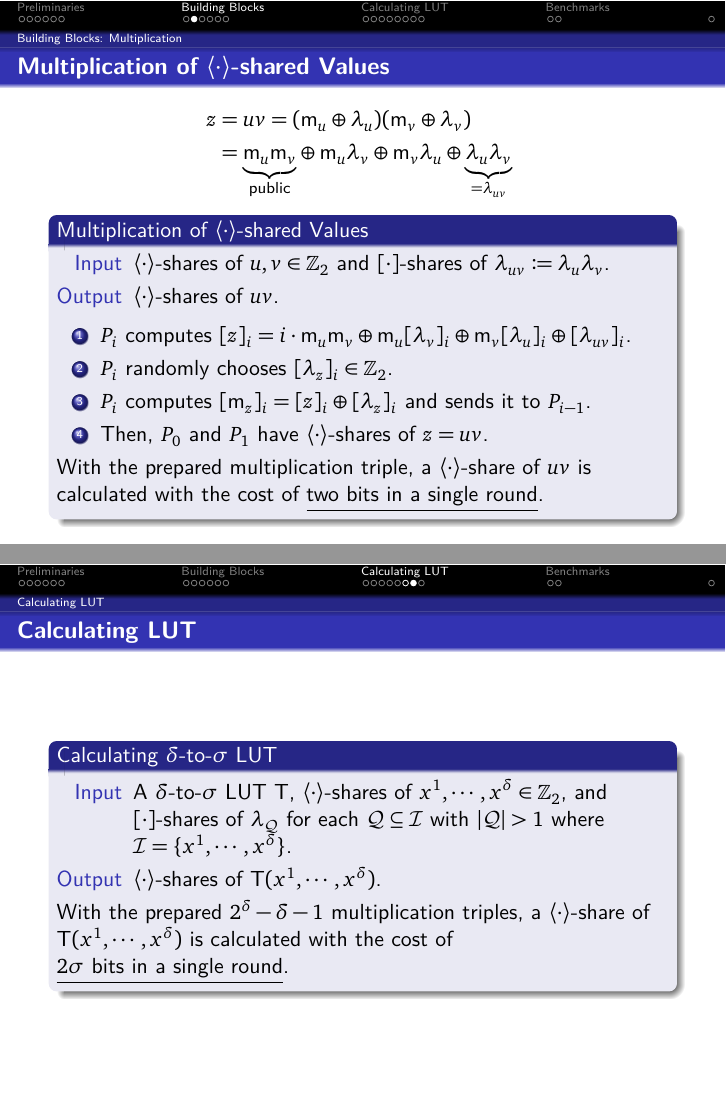
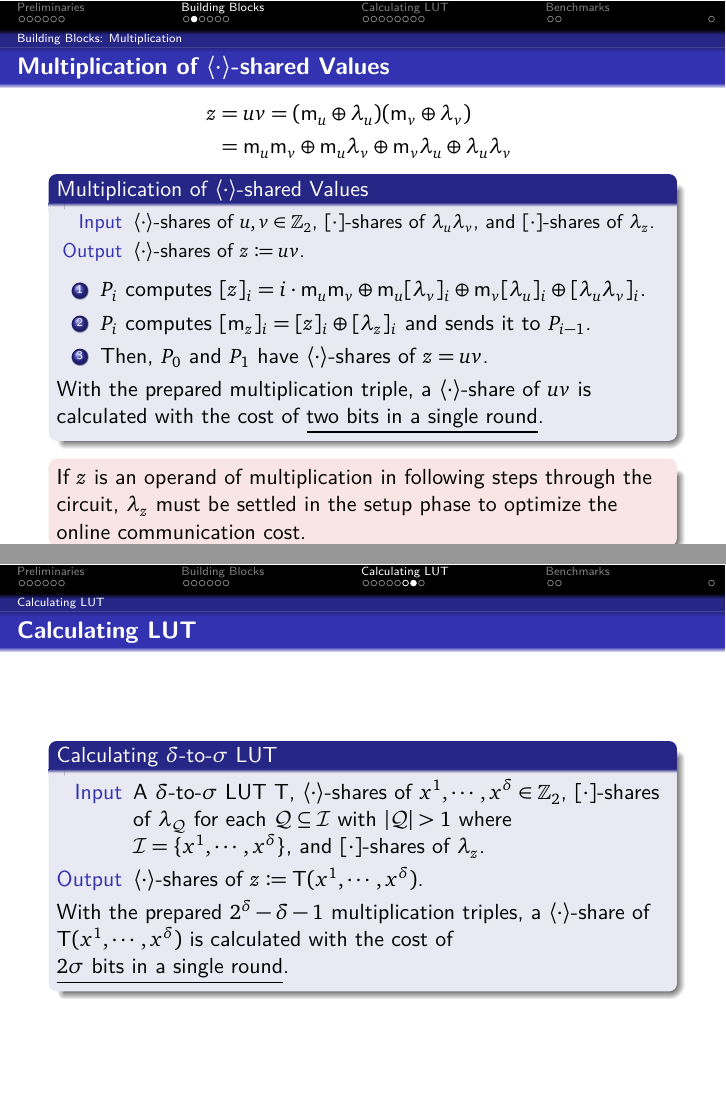
Before and after one commit to A-H4NU/seminar-archive, LaTeX slides (2024/240906_cryptlab_flute/240906_cryptlab_flute.tex, which reads 2024/240906_cryptlab_flute/chapters/2-building-blocks.tex, 2024/240906_cryptlab_flute/chapters/3-calculating-lut.tex): pages 9 and 20 of 24, joined at a grey line. The pictures show the PDF file 2024/240906_cryptlab_flute/240906_cryptlab_flute.pdf that the author committed with the source.

Commit message:
Fixed some problems of `240906_cryptlab_flute`

```diff
--- a/2024/240906_cryptlab_flute/chapters/2-building-blocks.tex
+++ b/2024/240906_cryptlab_flute/chapters/2-building-blocks.tex
@@ -64,27 +64,27 @@
         \(\begin{aligned}[t]
             z &= uv = (\msf{m}_u \oplus \lambda_u)(\msf{m}_v \oplus \lambda_v) \\
             &=
-            {\underbrace{\msf{m}_u \msf{m}_v}_\text{public}} \oplus \msf{m}_u \lambda_v
-            \oplus \msf{m}_v \lambda_u \oplus {\underbrace{\lambda_u \lambda_v}_{=\lambda_{uv}}}
+            \msf{m}_u \msf{m}_v \oplus \msf{m}_u \lambda_v
+            \oplus \msf{m}_v \lambda_u \oplus \lambda_u \lambda_v
         \end{aligned}\)
     }}
 
     \begin{block}{Multiplication of \(\lang\cdot\rang\)-shared Values}
         \begin{description}[Output]
+            \small
             \ii[Input]
-            \(\lang\cdot\rang\)-shares of \(u, v \in \ZZ_2\)
-            and \([\cdot]\)-shares of \(\lambda_{uv} \coloneqq \lambda_u \lambda_v\).
+            \(\lang\cdot\rang\)-shares of \(u, v \in \ZZ_2\),
+            \([\cdot]\)-shares of \(\lambda_u \lambda_v\),
+            and \([\cdot]\)-shares of \(\lambda_z\).
             \ii[Output]
-            \(\lang\cdot\rang\)-shares of \(uv\).
+            \(\lang\cdot\rang\)-shares of \(z \coloneqq uv\).
         \end{description}
         \pause
         \begin{enumerate}
             \ii
             \(P_i\) computes \([z]_i = i \cdot \msf{m}_u \msf{m}_v
-            \oplus \msf{m}_u[\lambda_v]_i \oplus \msf{m}_v [\lambda_u]_i \oplus [\lambda_{uv}]_i\).
+            \oplus \msf{m}_u[\lambda_v]_i \oplus \msf{m}_v [\lambda_u]_i \oplus [\lambda_u \lambda_v]_i\).
             \pause
-            \ii
-            \(P_i\) randomly chooses \([\lambda_z]_i \in \ZZ_2\).
             \ii
             \(P_i\) computes \([\msf{m}_z]_i = [z]_i \oplus [\lambda_z]_i\)
             and sends it to \(P_{i-1}\).
@@ -95,6 +95,11 @@
         With the prepared multiplication triple,
         a \(\lang\cdot\rang\)-share of \(uv\) is calculated with the cost of \ul{two bits in a single round}.
     \end{block}
+
+    \begin{alertblock}{}
+        If \(z\) is an operand of multiplication in following steps through the circuit,
+        \(\lambda_z\) must be settled in the setup phase to optimize the online communication cost.
+    \end{alertblock}
 \end{frame}
 
 \subsection{Building Blocks: Inner Product}
@@ -102,17 +107,17 @@
     \begin{block}{Inner Product of \(\lang\cdot\rang\)-shared Values}
         \begin{description}[Output]
             \ii[Input]
-            \(\lang\cdot\rang\)-shares of \(u^1, \cdots, u^N, v^1 \cdots, v^N \in \ZZ_2\)
-            and \([\cdot]\)-shares of \(\lambda_{u^1} \lambda_{v^1},
-            \cdots, \lambda_{u^N} \lambda_{v^N}\).
+            \(\lang\cdot\rang\)-shares of \(u^1, \cdots, u^N, v^1 \cdots, v^N \in \ZZ_2\),
+            \([\cdot]\)-shares of \(\lambda_{u^1} \lambda_{v^1},
+            \cdots, \lambda_{u^N} \lambda_{v^N}\),
+            and \([\cdot]\)-shares of \(\lambda_z\).
             \ii[Output]
-            \(\lang\cdot\rang\)-shares of \(z = \bigoplus_{k=1}^N u^k v^k\).
+            \(\lang\cdot\rang\)-shares of \(z \coloneqq \bigoplus_{k=1}^N u^k v^k\).
         \end{description}
         \pause
         \begin{enumerate}
             \ii \(P_i\) computes \([u^k v^k]_i\) for \(k \in [N]\) as before.
             \pause
-            \ii \(P_i\) randomly chooses \([\lambda_z]_i \in \ZZ_2\).
             \ii \(P_i\) computes
             \([\msf{m}_z]_i = [\lambda_z]_i \oplus \bigoplus_{k=1}^N [u^k v^k]_i\)
             and sends it to \(P_{1-i}\).
@@ -131,9 +136,10 @@
     \begin{block}{Multi-Fan-In Product of \(\lang\cdot\rang\)-shared Values}
         \begin{description}[Output]
             \ii[Input]
-            \(\lang\cdot\rang\)-shares of \(u_1, \cdots, u_M \in \ZZ_2\) and \fbox{\(\mrm{???}\)}.
+            \(\lang\cdot\rang\)-shares of \(u_1, \cdots, u_M \in \ZZ_2\), \fbox{\(\mrm{???}\)},
+            and \([\cdot]\)-shares of \(\lambda_z\).
             \ii[Output]
-            \(\lang\cdot\rang\)-shares of \(\bigwedge_{j=1}^M u_j\).
+            \(\lang\cdot\rang\)-shares of \(z \coloneqq \bigwedge_{j=1}^M u_j\).
         \end{description}
     \end{block}
     \pause
@@ -166,9 +172,10 @@
     \begin{block}{}
         \begin{description}[Output]
             \ii[Input]
-            \(\lang\cdot\rang\)-shares of \(u_1, \cdots, u_M \in \ZZ_2\) and \([\cdot]\)-shares of
+            \(\lang\cdot\rang\)-shares of \(u_1, \cdots, u_M \in \ZZ_2\), \([\cdot]\)-shares of
             \(\lambda_{\mcal{Q}}\) for each \(\mcal{Q} \subseteq \mcal{I}\)
-            with \(|\mcal{Q}| > 1\) where \(\mcal{I} = \{\,u_1, \cdots, u_M\,\}\).
+            with \(|\mcal{Q}| > 1\) where \(\mcal{I} = \{\,u_1, \cdots, u_M\,\}\),
+            and \([\cdot]\)-shares of \(\lambda_z\).
             \ii[Output]
             \(\lang\cdot\rang\)-shares of \(\bigwedge_{j=1}^M u_j\).
         \end{description}
@@ -182,8 +189,6 @@
                 \cdot [\lambda_{\mcal{I} \setminus \mcal{Q}}]_i).
             \)}
             \pause
-            \ii
-            \(P_i\) randomly chooses \([\lambda_z]_i \in \ZZ_2\).
             \ii
             \(P_i\) computes \([\msf{m}_z]_i = [z]_i \oplus [\lambda_z]_i\)
             and sends it to \(P_{1-i}\).
--- a/2024/240906_cryptlab_flute/chapters/3-calculating-lut.tex
+++ b/2024/240906_cryptlab_flute/chapters/3-calculating-lut.tex
@@ -165,11 +167,12 @@
         \begin{description}[Output]
             \ii[Input]
             A \(\delta\)-to-\(\sigma\) LUT \(\Table\),
-            \(\lang\cdot\rang\)-shares of \(x^1, \cdots, x^\delta \in \ZZ_2\), and
+            \(\lang\cdot\rang\)-shares of \(x^1, \cdots, x^\delta \in \ZZ_2\),
             \([\cdot]\)-shares of \(\lambda_{\mcal{Q}}\) for each \(\mcal{Q} \subseteq \mcal{I}\)
-            with \(|\mcal{Q}| > 1\) where \(\mcal{I} = \{x^1,\cdots,x^\delta\}\).
+            with \(|\mcal{Q}| > 1\) where \(\mcal{I} = \{x^1,\cdots,x^\delta\}\), and
+            \([\cdot]\)-shares of \(\lambda_z\).
             \ii[Output]
-            \(\lang\cdot\rang\)-shares of \(\Table(x^1, \cdots, x^\delta)\).
+            \(\lang\cdot\rang\)-shares of \(z \coloneqq \Table(x^1, \cdots, x^\delta)\).
         \end{description}
         \pause
         \begin{enumerate}
@@ -181,14 +184,14 @@
             \(P_i\) computes, for each \(w \in [\sigma]\),
             \centerline{%
                 \(\displaystyle
-                [\vec{z}_w]_i = i \cdot \bigoplus_{k=1}^{2^\delta} (\msf{m}_{\mcal{I}_k} \cdot \vec{y}^w_k)
-                \oplus \bigoplus_{k=1}^{2^\delta} \bigoplus_{\mcal{Q}_k \subsetneq \mcal{I}_k} \big( \msf{m}_{\mcal{Q}_k} \cdot \vec{y}^w_k
-                \cdot [\lambda_{\mcal{I}_k \setminus \mcal{Q}_k}]_i \big).
+                [\vec{z}_w]_i = i \cdot \bigoplus_{k=1}^{2^\delta} (\vec{y}^w_k \cdot \msf{m}_{\mcal{I}_k})
+                \oplus \bigoplus_{k=1}^{2^\delta} \left[
+                    \vec{y}^w_k \cdot \bigoplus_{\mcal{Q}_k \subsetneq \mcal{I}_k} \big(
+                    \msf{m}_{\mcal{Q}_k} \cdot [\lambda_{\mcal{I}_k \setminus \mcal{Q}_k}]_i \big)
+                \right].
                 \)
             }
             \pause
-            \ii
-            \(P_i\) randomly chooses \([\lambda_{\vec{z}_w}]_i \in \ZZ_2\) for \(w \in [\sigma]\).
             \ii
             \(P_i\) computes \([\msf{m}_{\vec{z}_w}]_i = [\vec{z}_w]_i \oplus [\lambda_{\vec{z}_w}]_i\)
             for \(w \in [\sigma]\) and sends them to \(P_{1-i}\).
@@ -203,11 +206,12 @@
         \begin{description}[Output]
             \ii[Input]
             A \(\delta\)-to-\(\sigma\) LUT \(\Table\),
-            \(\lang\cdot\rang\)-shares of \(x^1, \cdots, x^\delta \in \ZZ_2\), and
+            \(\lang\cdot\rang\)-shares of \(x^1, \cdots, x^\delta \in \ZZ_2\),
             \([\cdot]\)-shares of \(\lambda_{\mcal{Q}}\) for each \(\mcal{Q} \subseteq \mcal{I}\)
-            with \(|\mcal{Q}| > 1\) where \(\mcal{I} = \{x^1,\cdots,x^\delta\}\).
+            with \(|\mcal{Q}| > 1\) where \(\mcal{I} = \{x^1,\cdots,x^\delta\}\), and
+            \([\cdot]\)-shares of \(\lambda_z\).
             \ii[Output]
-            \(\lang\cdot\rang\)-shares of \(\Table(x^1, \cdots, x^\delta)\).
+            \(\lang\cdot\rang\)-shares of \(z \coloneqq \Table(x^1, \cdots, x^\delta)\).
         \end{description}
         With the prepared \(2^\delta - \delta - 1\) multiplication triples,
         a \(\lang\cdot\rang\)-share of \(\Table(x^1, \cdots, x^\delta)\)
```
Also changed, not shown: 2024/240906_cryptlab_flute/240906_cryptlab_flute.pdf, 2024/240906_cryptlab_flute/chapters/3-calculating-lut.tex (8 more changed lines).
